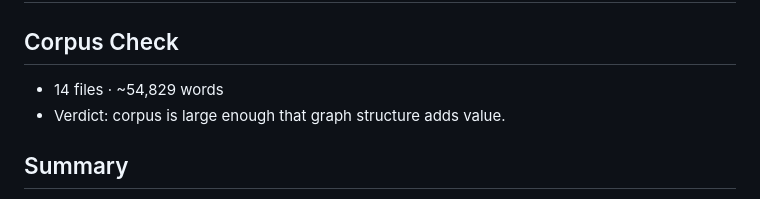
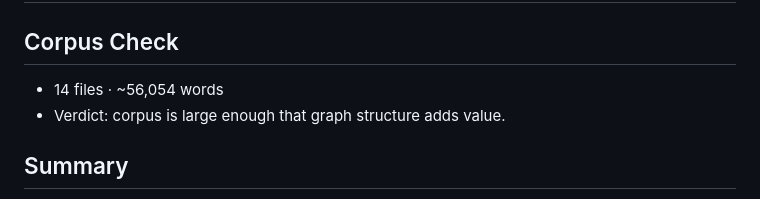
Before and after one commit to orishavitas/legion-swarm, a Markdown page: graphify-out/GRAPH_REPORT.md, the part around one of its changes. GitHub-like rendering.

Commit message:
graphify: update GRAPH_REPORT on master

```diff
--- a/graphify-out/GRAPH_REPORT.md
+++ b/graphify-out/GRAPH_REPORT.md
@@ -2,6 +2,6 @@
 
 ## Corpus Check
-- 14 files · ~54,829 words
+- 14 files · ~56,054 words
 - Verdict: corpus is large enough that graph structure adds value.
 
 ## Summary
```
Also changed, not shown: other parts of graphify-out/GRAPH_REPORT.md (+1 -1 lines).
